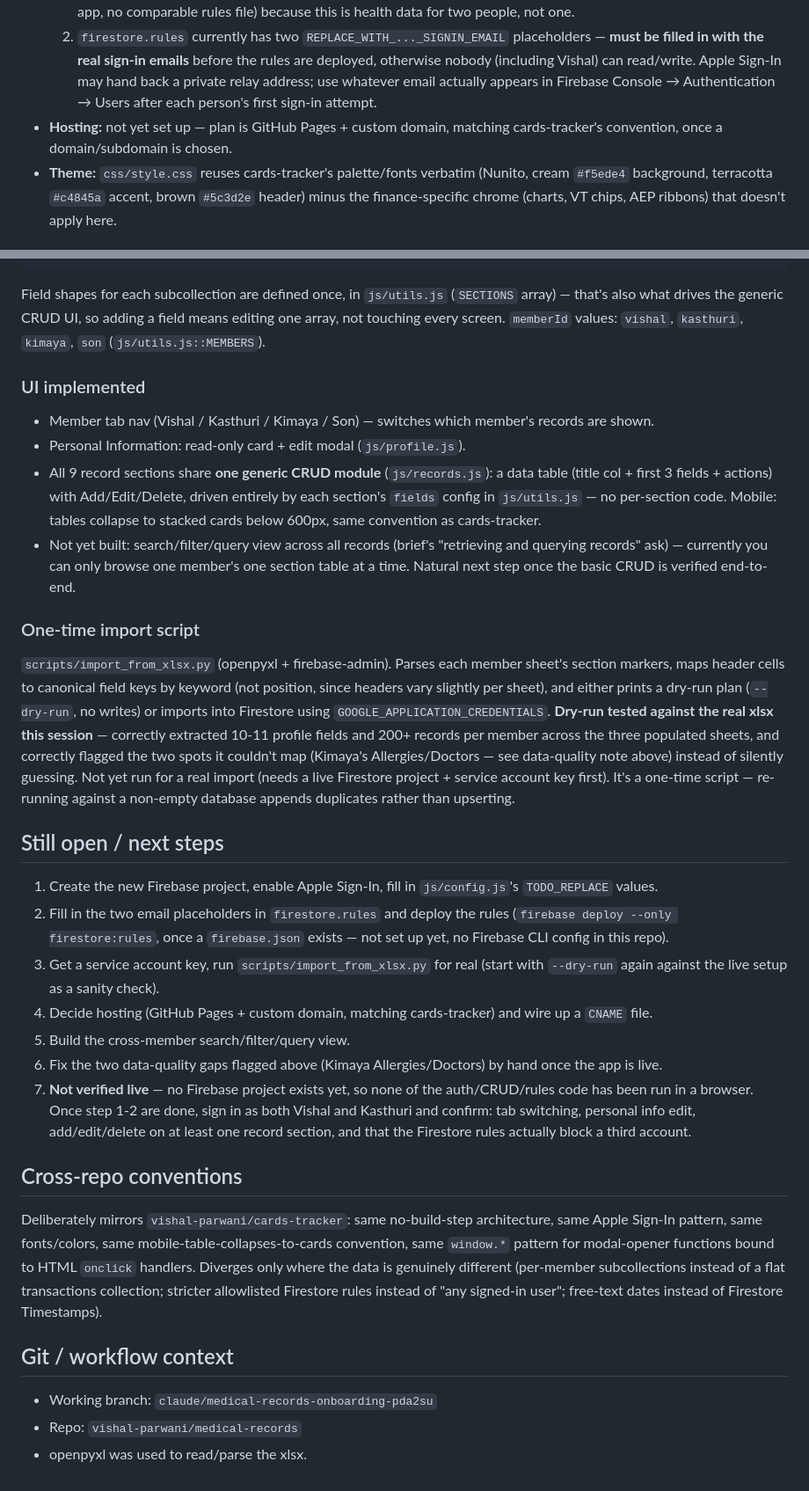
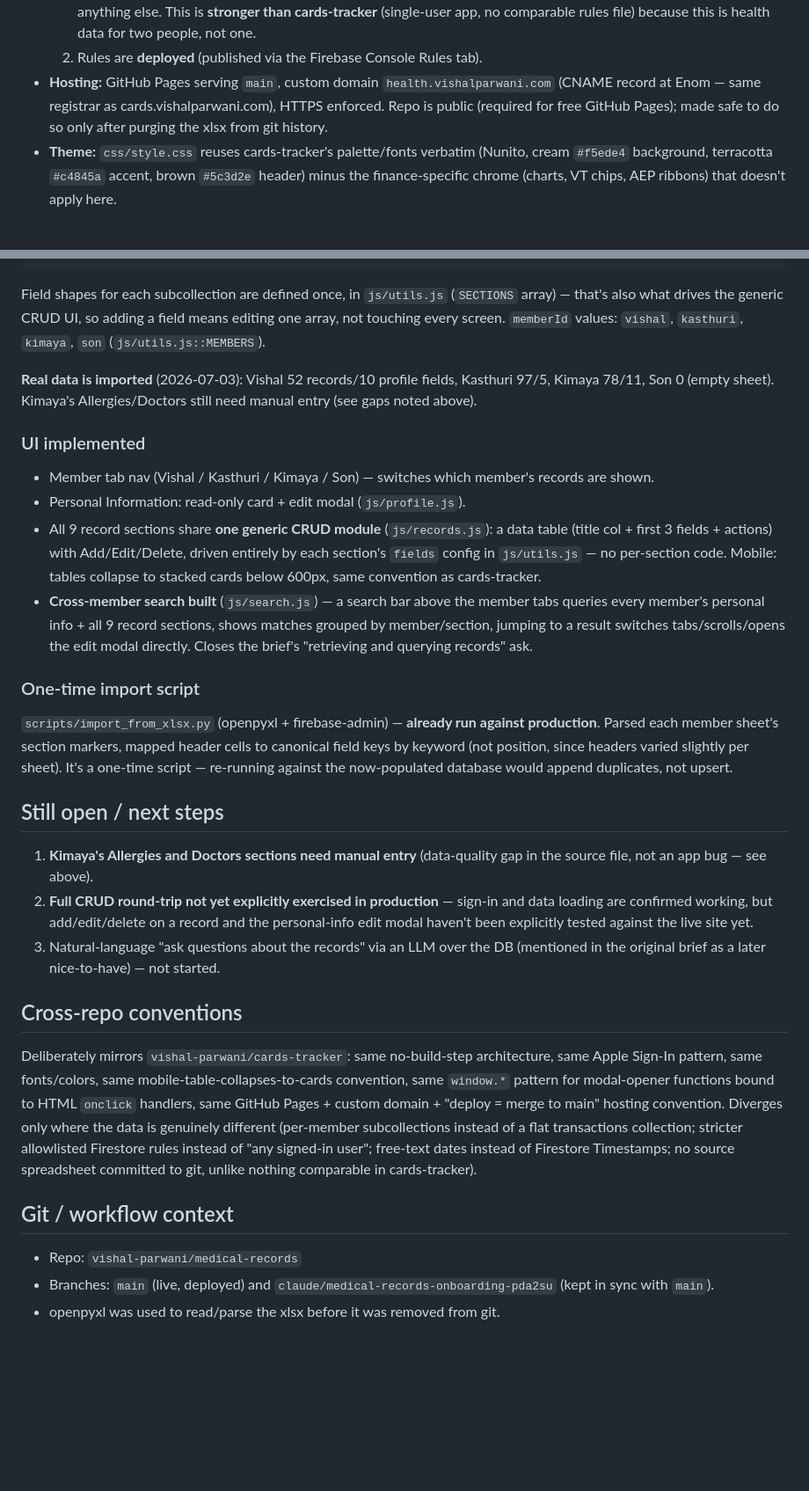
Before and after one commit to vishal-parwani/medical-records, a Markdown page: PROJECT_BRIEF.md, 2 parts joined by grey strips. Shown at 88% size. Drawn GitHub-style; blank space fills up the shorter version.

```diff
--- a/PROJECT_BRIEF.md
+++ b/PROJECT_BRIEF.md
@@ -72,14 +83,12 @@ so the schema doesn't need to change if it's filled in later).
      read/write, with a default-deny fallback rule for anything else. This
      is **stronger than cards-tracker** (single-user app, no comparable
      rules file) because this is health data for two people, not one.
-  2. `firestore.rules` currently has two `REPLACE_WITH_..._SIGNIN_EMAIL`
-     placeholders — **must be filled in with the real sign-in emails**
-     before the rules are deployed, otherwise nobody (including Vishal) can
-     read/write. Apple Sign-In may hand back a private relay address; use
-     whatever email actually appears in Firebase Console → Authentication →
-     Users after each person's first sign-in attempt.
-- **Hosting:** not yet set up — plan is GitHub Pages + custom domain,
-  matching cards-tracker's convention, once a domain/subdomain is chosen.
+  2. Rules are **deployed** (published via the Firebase Console Rules tab).
+- **Hosting:** GitHub Pages serving `main`, custom domain
+  `health.vishalparwani.com` (CNAME record at Enom — same registrar as
+  cards.vishalparwani.com), HTTPS enforced. Repo is public (required for
+  free GitHub Pages); made safe to do so only after purging the xlsx from
+  git history.
 - **Theme:** `css/style.css` reuses cards-tracker's palette/fonts verbatim
   (Nunito, cream `#f5ede4` background, terracotta `#c4845a` accent, brown
   `#5c3d2e` header) minus the finance-specific chrome (charts, VT chips, AEP
@@ -106,6 +115,10 @@ Field shapes for each subcollection are defined once, in `js/utils.js`
 a field means editing one array, not touching every screen.
 `memberId` values: `vishal`, `kasthuri`, `kimaya`, `son` (`js/utils.js::MEMBERS`).
 
+**Real data is imported** (2026-07-03): Vishal 52 records/10 profile fields,
+Kasthuri 97/5, Kimaya 78/11, Son 0 (empty sheet). Kimaya's Allergies/Doctors
+still need manual entry (see gaps noted above).
+
 ### UI implemented
 - Member tab nav (Vishal / Kasthuri / Kimaya / Son) — switches which
   member's records are shown.
@@ -115,54 +128,43 @@ a field means editing one array, not touching every screen.
   driven entirely by each section's `fields` config in `js/utils.js` — no
   per-section code. Mobile: tables collapse to stacked cards below 600px,
   same convention as cards-tracker.
-- Not yet built: search/filter/query view across all records (brief's
-  "retrieving and querying records" ask) — currently you can only browse one
-  member's one section table at a time. Natural next step once the basic
-  CRUD is verified end-to-end.
+- **Cross-member search built** (`js/search.js`) — a search bar above the
+  member tabs queries every member's personal info + all 9 record sections,
+  shows matches grouped by member/section, jumping to a result switches
+  tabs/scrolls/opens the edit modal directly. Closes the brief's
+  "retrieving and querying records" ask.
 
 ### One-time import script
-`scripts/import_from_xlsx.py` (openpyxl + firebase-admin). Parses each
-member sheet's section markers, maps header cells to canonical field keys by
-keyword (not position, since headers vary slightly per sheet), and either
-prints a dry-run plan (`--dry-run`, no writes) or imports into Firestore
-using `GOOGLE_APPLICATION_CREDENTIALS`. **Dry-run tested against the real
-xlsx this session** — correctly extracted 10-11 profile fields and 200+
-records per member across the three populated sheets, and correctly flagged
-the two spots it couldn't map (Kimaya's Allergies/Doctors — see data-quality
-note above) instead of silently guessing. Not yet run for a real import
-(needs a live Firestore project + service account key first). It's a
-one-time script — re-running against a non-empty database appends
-duplicates rather than upserting.
+`scripts/import_from_xlsx.py` (openpyxl + firebase-admin) — **already run
+against production**. Parsed each member sheet's section markers, mapped
+header cells to canonical field keys by keyword (not position, since
+headers varied slightly per sheet). It's a one-time script — re-running
+against the now-populated database would append duplicates, not upsert.
 
 ## Still open / next steps
-1. Create the new Firebase project, enable Apple Sign-In, fill in
-   `js/config.js`'s `TODO_REPLACE` values.
-2. Fill in the two email placeholders in `firestore.rules` and deploy the
-   rules (`firebase deploy --only firestore:rules`, once a `firebase.json`
-   exists — not set up yet, no Firebase CLI config in this repo).
-3. Get a service account key, run `scripts/import_from_xlsx.py` for real
-   (start with `--dry-run` again against the live setup as a sanity check).
-4. Decide hosting (GitHub Pages + custom domain, matching cards-tracker) and
-   wire up a `CNAME` file.
-5. Build the cross-member search/filter/query view.
-6. Fix the two data-quality gaps flagged above (Kimaya Allergies/Doctors) by
-   hand once the app is live.
-7. **Not verified live** — no Firebase project exists yet, so none of the
-   auth/CRUD/rules code has been run in a browser. Once step 1-2 are done,
-   sign in as both Vishal and Kasthuri and confirm: tab switching, personal
-   info edit, add/edit/delete on at least one record section, and that the
-   Firestore rules actually block a third account.
+1. **Kimaya's Allergies and Doctors sections need manual entry** (data-quality
+   gap in the source file, not an app bug — see above).
+2. **Full CRUD round-trip not yet explicitly exercised in production** —
+   sign-in and data loading are confirmed working, but add/edit/delete on a
+   record and the personal-info edit modal haven't been explicitly tested
+   against the live site yet.
+3. Natural-language "ask questions about the records" via an LLM over the DB
+   (mentioned in the original brief as a later nice-to-have) — not started.
 
 ## Cross-repo conventions
 Deliberately mirrors `vishal-parwani/cards-tracker`: same no-build-step
 architecture, same Apple Sign-In pattern, same fonts/colors, same
 mobile-table-collapses-to-cards convention, same `window.*` pattern for
-modal-opener functions bound to HTML `onclick` handlers. Diverges only where
-the data is genuinely different (per-member subcollections instead of a flat
-transactions collection; stricter allowlisted Firestore rules instead of
-"any signed-in user"; free-text dates instead of Firestore Timestamps).
+modal-opener functions bound to HTML `onclick` handlers, same GitHub Pages +
+custom domain + "deploy = merge to main" hosting convention. Diverges only
+where the data is genuinely different (per-member subcollections instead of
+a flat transactions collection; stricter allowlisted Firestore rules
+instead of "any signed-in user"; free-text dates instead of Firestore
+Timestamps; no source spreadsheet committed to git, unlike nothing
+comparable in cards-tracker).
 
 ## Git / workflow context
-- Working branch: `claude/medical-records-onboarding-pda2su`
 - Repo: `vishal-parwani/medical-records`
-- openpyxl was used to read/parse the xlsx.
+- Branches: `main` (live, deployed) and
+  `claude/medical-records-onboarding-pda2su` (kept in sync with `main`).
+- openpyxl was used to read/parse the xlsx before it was removed from git.
```
Also changed, not shown: other parts of PROJECT_BRIEF.md (+44 -33 lines).
